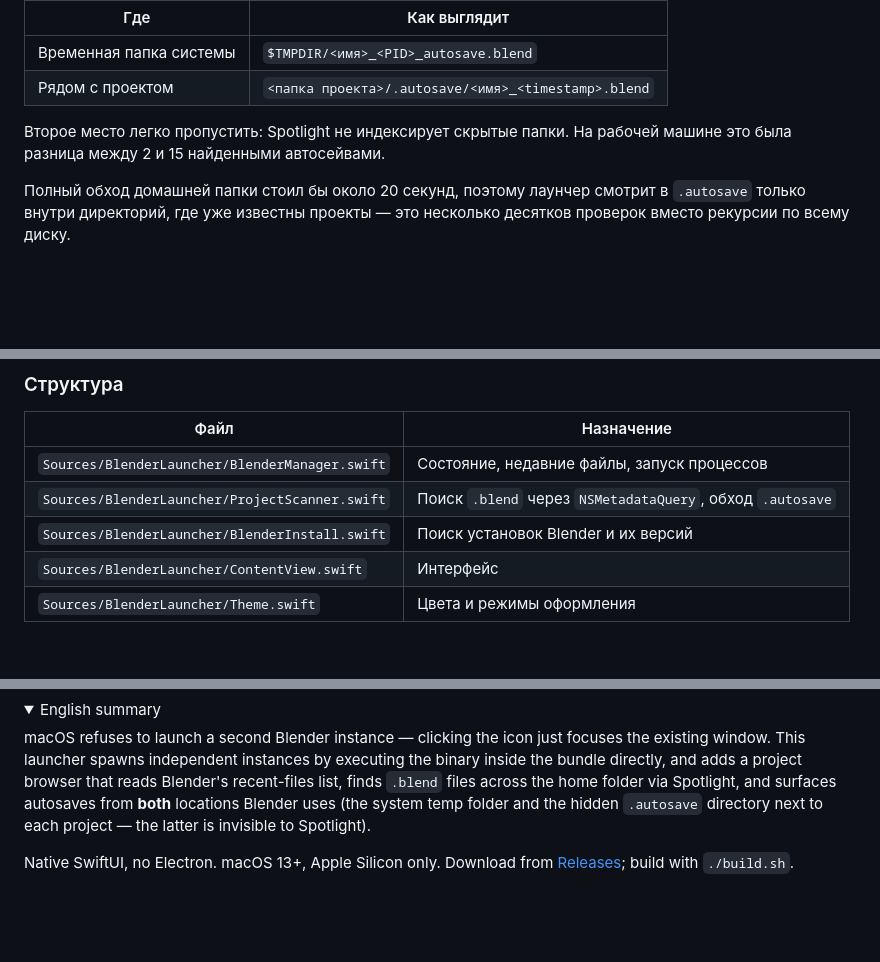
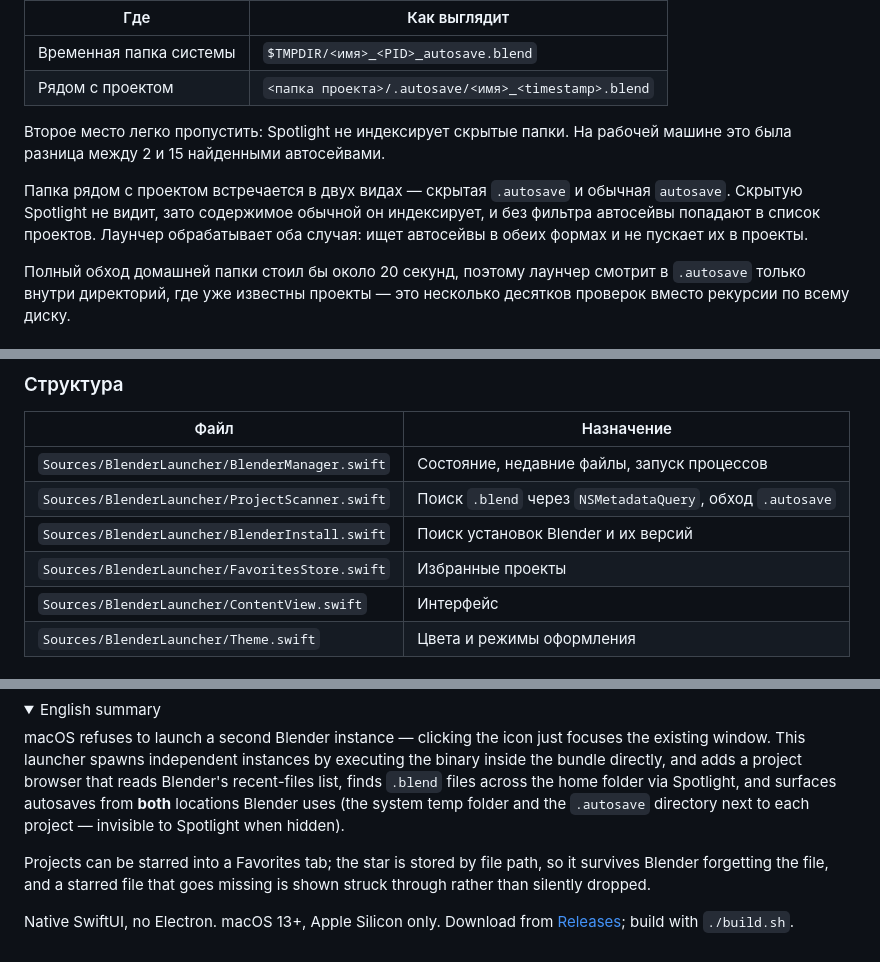
Before and after one commit to JustBelieve9/blender-launcher, a Markdown page: README.md, 3 parts joined by grey strips. GitHub-like rendering; folded sections open; blank space fills up the shorter version.

```diff
--- a/README.md
+++ b/README.md
@@ -77,6 +87,11 @@ xattr -cr "/Applications/Blender Launcher.app"
 Второе место легко пропустить: Spotlight не индексирует скрытые папки. На
 рабочей машине это была разница между 2 и 15 найденными автосейвами.
 
+Папка рядом с проектом встречается в двух видах — скрытая `.autosave` и обычная
+`autosave`. Скрытую Spotlight не видит, зато содержимое обычной он индексирует,
+и без фильтра автосейвы попадают в список проектов. Лаунчер обрабатывает оба
+случая: ищет автосейвы в обеих формах и не пускает их в проекты.
+
 Полный обход домашней папки стоил бы около 20 секунд, поэтому лаунчер смотрит
 в `.autosave` только внутри директорий, где уже известны проекты — это
 несколько десятков проверок вместо рекурсии по всему диску.
@@ -105,6 +120,7 @@ cd blender-launcher
 | `Sources/BlenderLauncher/BlenderManager.swift` | Состояние, недавние файлы, запуск процессов |
 | `Sources/BlenderLauncher/ProjectScanner.swift` | Поиск `.blend` через `NSMetadataQuery`, обход `.autosave` |
 | `Sources/BlenderLauncher/BlenderInstall.swift` | Поиск установок Blender и их версий |
+| `Sources/BlenderLauncher/FavoritesStore.swift` | Избранные проекты |
 | `Sources/BlenderLauncher/ContentView.swift` | Интерфейс |
 | `Sources/BlenderLauncher/Theme.swift` | Цвета и режимы оформления |
 
@@ -140,8 +156,12 @@ focuses the existing window. This launcher spawns independent instances by
 executing the binary inside the bundle directly, and adds a project browser
 that reads Blender's recent-files list, finds `.blend` files across the home
 folder via Spotlight, and surfaces autosaves from **both** locations Blender
-uses (the system temp folder and the hidden `.autosave` directory next to each
-project — the latter is invisible to Spotlight).
+uses (the system temp folder and the `.autosave` directory next to each
+project — invisible to Spotlight when hidden).
+
+Projects can be starred into a Favorites tab; the star is stored by file path,
+so it survives Blender forgetting the file, and a starred file that goes missing
+is shown struck through rather than silently dropped.
 
 Native SwiftUI, no Electron. macOS 13+, Apple Silicon only.
 Download from [Releases][latest]; build with `./build.sh`.
```
Also changed, not shown: other parts of README.md (+10 -0 lines), HANDOFF.md (added, +218 -0 lines), docs/assets/screenshot-dark.jpg, docs/assets/screenshot-favorites.jpg (added), docs/assets/screenshot-light.jpg, 6 other files.
